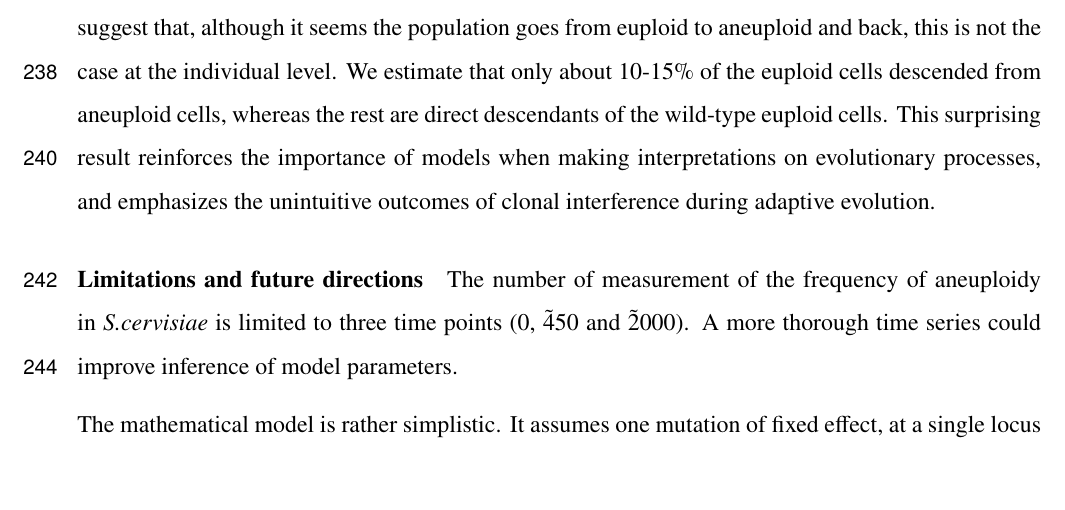
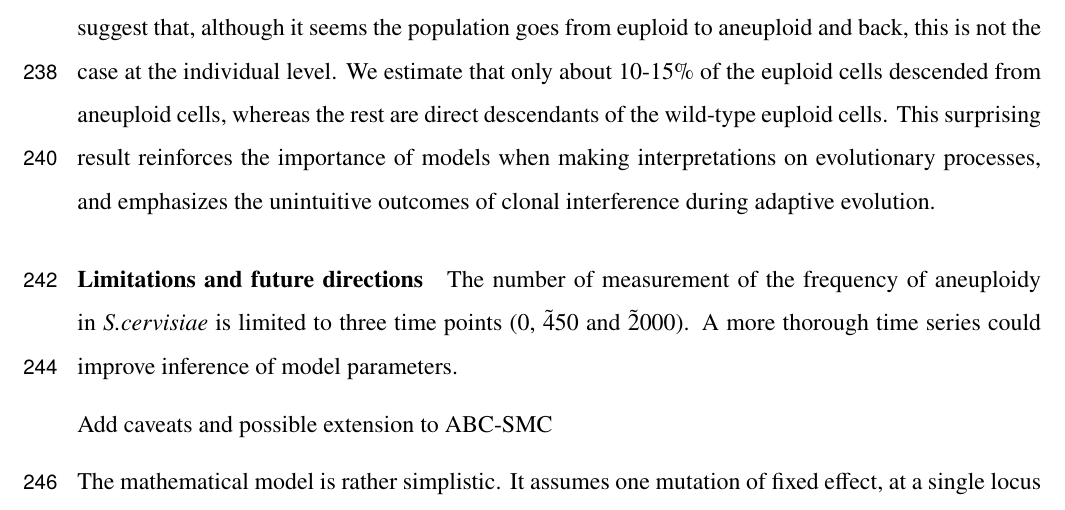
Before and after one commit to yoavram-lab/Heatrisomy, a LaTeX paper (ms/ms.tex): part of page 9 of 38, cut so that both start at the same text, the shorter picture padded with empty space. Compiled offline with pdfLaTeX.

Commit message:
updated manuscript

```diff
--- a/ms/ms.tex
+++ b/ms/ms.tex
@@ -423,6 +423,8 @@ This surprising result reinforces the importance of models when making interpret
 % Limitations
 \paragraph{Limitations and future directions}
 The number of measurement of the frequency of aneuploidy in \textit{S.cervisiae} is limited to three time points (0, \~450 and \~2000). A more thorough time series could improve inference of model parameters.
+
+Add caveats and possible extension to ABC-SMC %TODO YR
 
 The mathematical model is rather simplistic. It assumes one mutation of fixed effect, at a single locus that accounts for all the benefit. In the original experiment, the replicates had fluctuating population sizes due to dilution. We use the harmonic mean to determine a single number, on which all of the inference and simulations is based. Extending the model and the simulations to include fluctuating population sizes and adding other features (e.g. dominance, more than one locus) should be done in the future as it is beyond the scope of the current paper.
 
```
Also changed, not shown: 1 other file.
